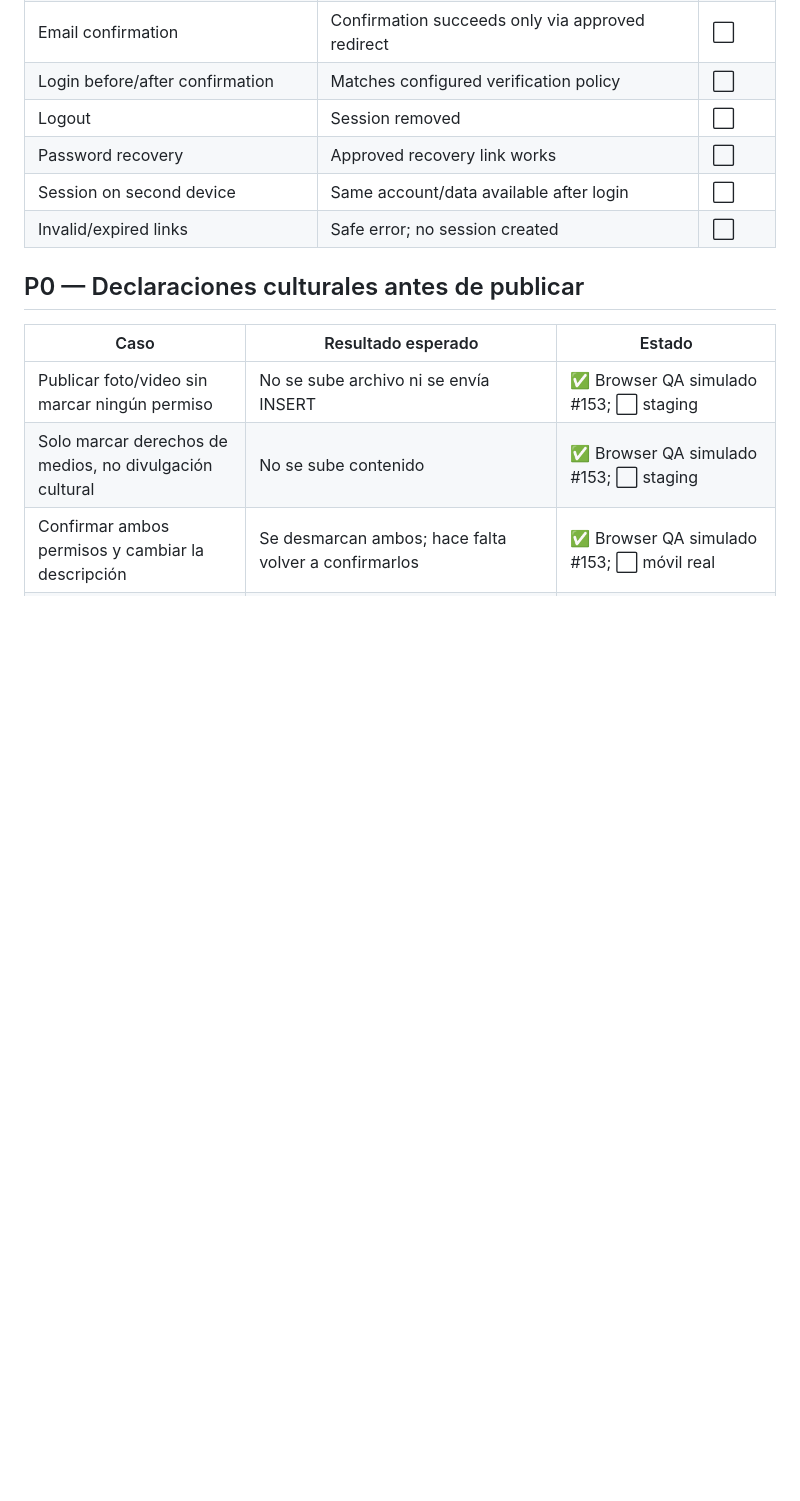
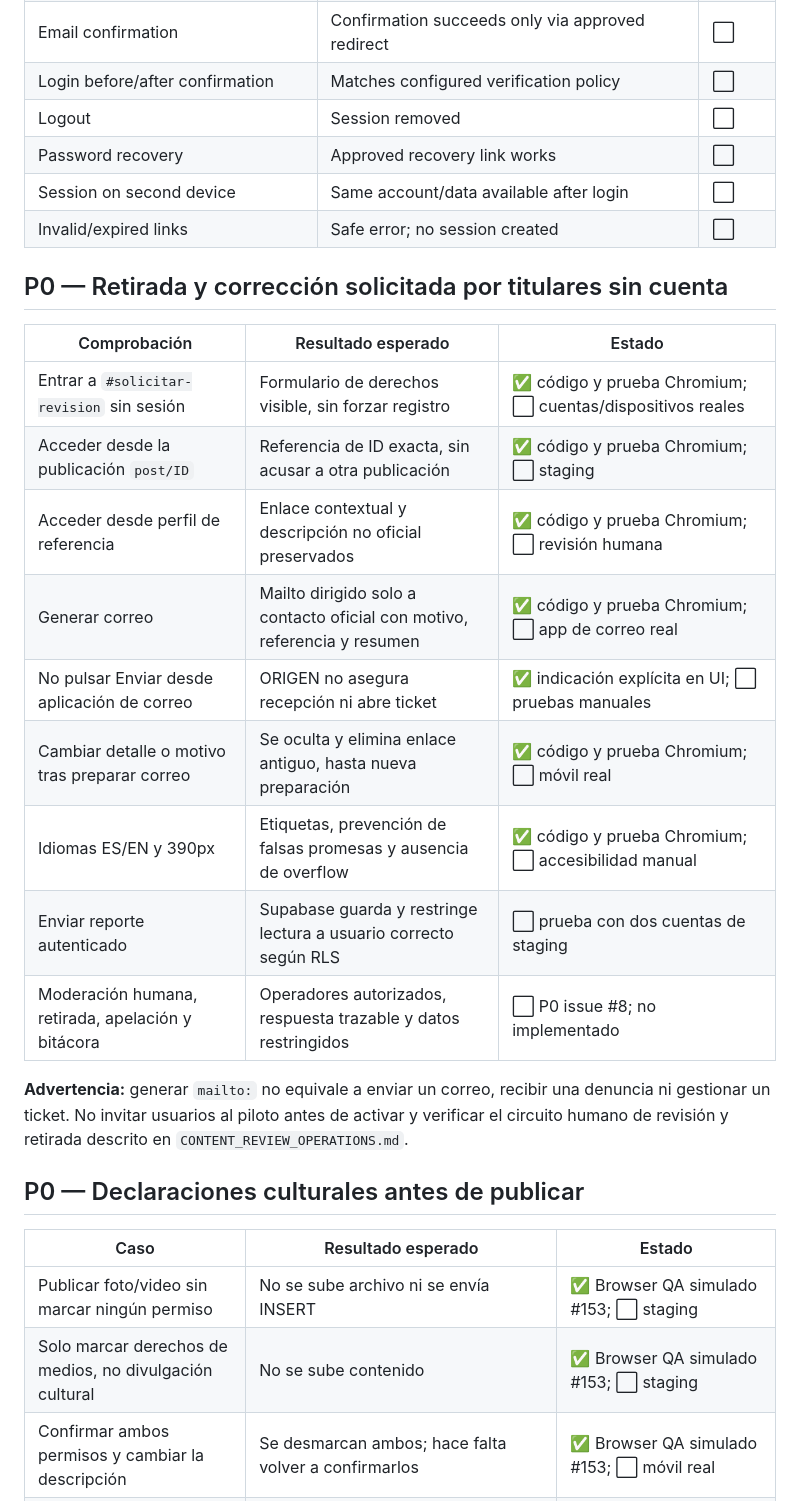
Before and after one commit to AnabelBorjaS/origen-cultural-app, a Markdown page: RELEASE_QA_RUNBOOK.md, the part around the change. GitHub-like rendering; blank space fills up the shorter version.

Commit message:
docs(qa): add unauthenticated cultural review request tests and operator release gates

```diff
--- a/RELEASE_QA_RUNBOOK.md
+++ b/RELEASE_QA_RUNBOOK.md
@@ -26,6 +26,22 @@ Never reuse the same browser session to prove cross-account isolation. Use separ
 | Password recovery | Approved recovery link works | ⬜ |
 | Session on second device | Same account/data available after login | ⬜ |
 | Invalid/expired links | Safe error; no session created | ⬜ |
+
+## P0 — Retirada y corrección solicitada por titulares sin cuenta
+
+| Comprobación | Resultado esperado | Estado |
+|---|---|---|
+| Entrar a `#solicitar-revision` sin sesión | Formulario de derechos visible, sin forzar registro | ✅ código y prueba Chromium; ⬜ cuentas/dispositivos reales |
+| Acceder desde la publicación `post/ID` | Referencia de ID exacta, sin acusar a otra publicación | ✅ código y prueba Chromium; ⬜ staging |
+| Acceder desde perfil de referencia | Enlace contextual y descripción no oficial preservados | ✅ código y prueba Chromium; ⬜ revisión humana |
+| Generar correo | Mailto dirigido solo a contacto oficial con motivo, referencia y resumen | ✅ código y prueba Chromium; ⬜ app de correo real |
+| No pulsar Enviar desde aplicación de correo | ORIGEN no asegura recepción ni abre ticket | ✅ indicación explícita en UI; ⬜ pruebas manuales |
+| Cambiar detalle o motivo tras preparar correo | Se oculta y elimina enlace antiguo, hasta nueva preparación | ✅ código y prueba Chromium; ⬜ móvil real |
+| Idiomas ES/EN y 390px | Etiquetas, prevención de falsas promesas y ausencia de overflow | ✅ código y prueba Chromium; ⬜ accesibilidad manual |
+| Enviar reporte autenticado | Supabase guarda y restringe lectura a usuario correcto según RLS | ⬜ prueba con dos cuentas de staging |
+| Moderación humana, retirada, apelación y bitácora | Operadores autorizados, respuesta trazable y datos restringidos | ⬜ P0 issue #8; no implementado |
+
+**Advertencia:** generar `mailto:` no equivale a enviar un correo, recibir una denuncia ni gestionar un ticket. No invitar usuarios al piloto antes de activar y verificar el circuito humano de revisión y retirada descrito en `CONTENT_REVIEW_OPERATIONS.md`.
 
 ## P0 — Declaraciones culturales antes de publicar
 
```
